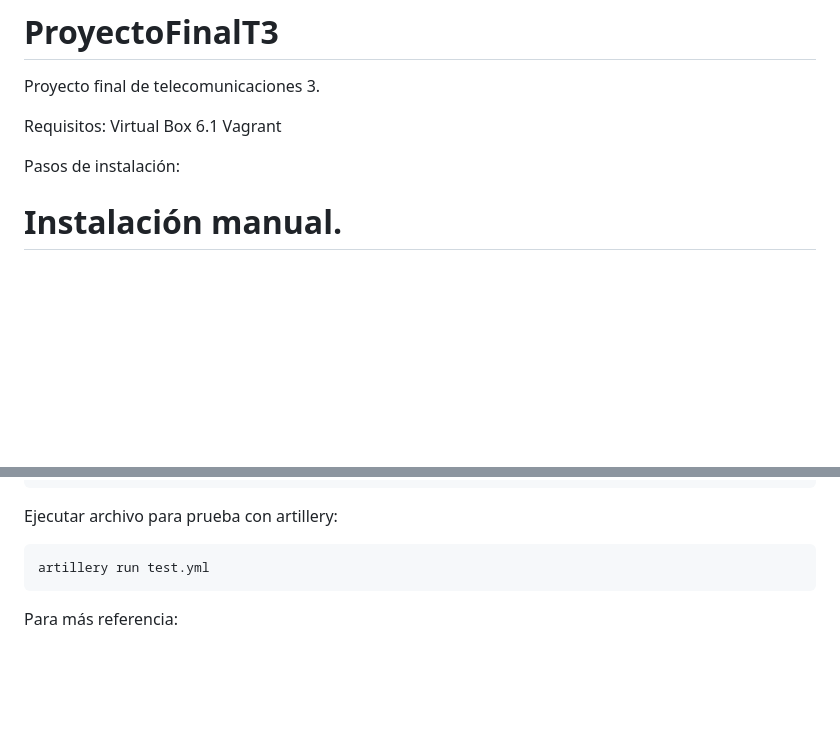
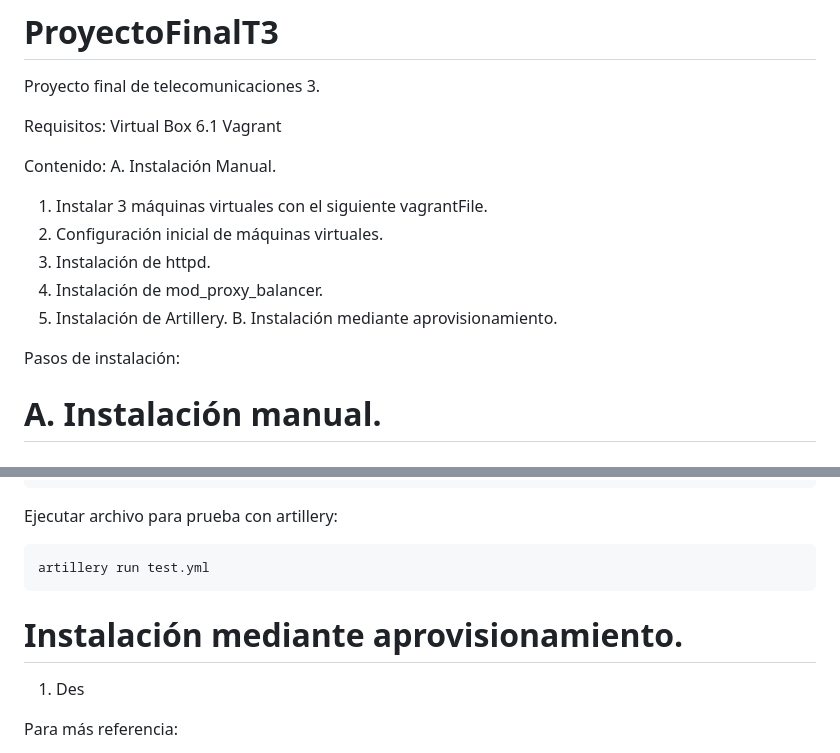
Before and after one commit to danielhc144/ProyectoFinalT3, a Markdown page: README.md, 2 parts joined by grey strips. Drawn GitHub-style; blank space fills up the shorter version.

````diff
--- a/README.md
+++ b/README.md
@@ -5,9 +5,19 @@ Requisitos:
 Virtual Box 6.1
 Vagrant
 
+Contenido:
+A. Instalación Manual.
+  1. Instalar 3 máquinas virtuales con el siguiente vagrantFile.
+  2. Configuración inicial de máquinas virtuales.
+  3. Instalación de httpd.
+  4. Instalación de mod_proxy_balancer.
+  5. Instalación de Artillery.
+B. Instalación mediante aprovisionamiento.
+
+
 Pasos de instalación:
 
-# Instalación manual.
+# A. Instalación manual.
 
 # 1. Instalar 3 máquinas virtuales con el siguiente vagrantFile.
 
@@ -217,6 +223,10 @@ Ejecutar archivo para prueba con artillery:
 artillery run test.yml
 ```
 
+# Instalación mediante aprovisionamiento.
+
+1. Des
+
 Para más referencia:
 
 https://access.redhat.com/documentation/en-us/jboss_enterprise_application_platform/6/html/administration_and_configuration_guide/install_the_mod_proxy_http_connector_into_apache_httpd
````
Also changed, not shown: other parts of README.md (+0 -4 lines).
